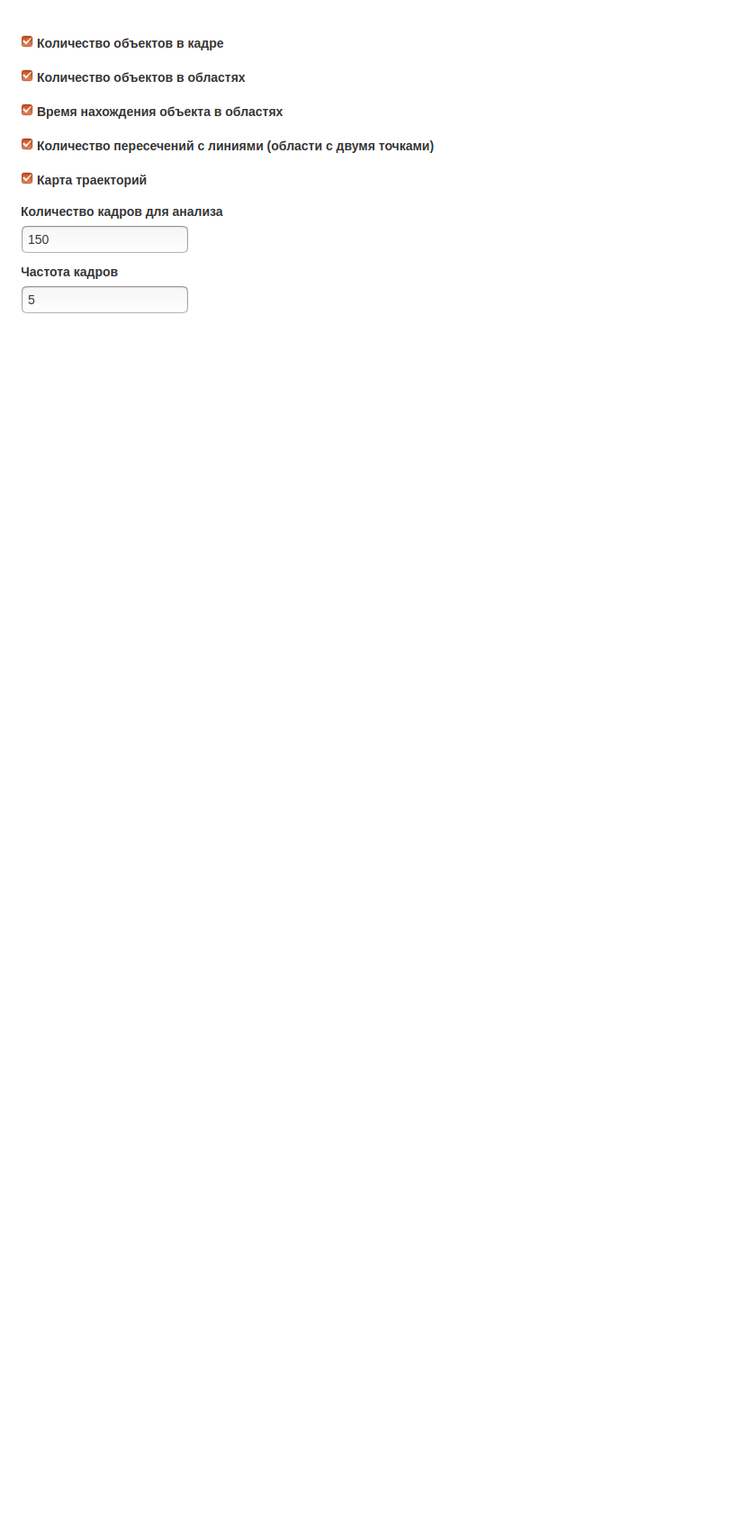
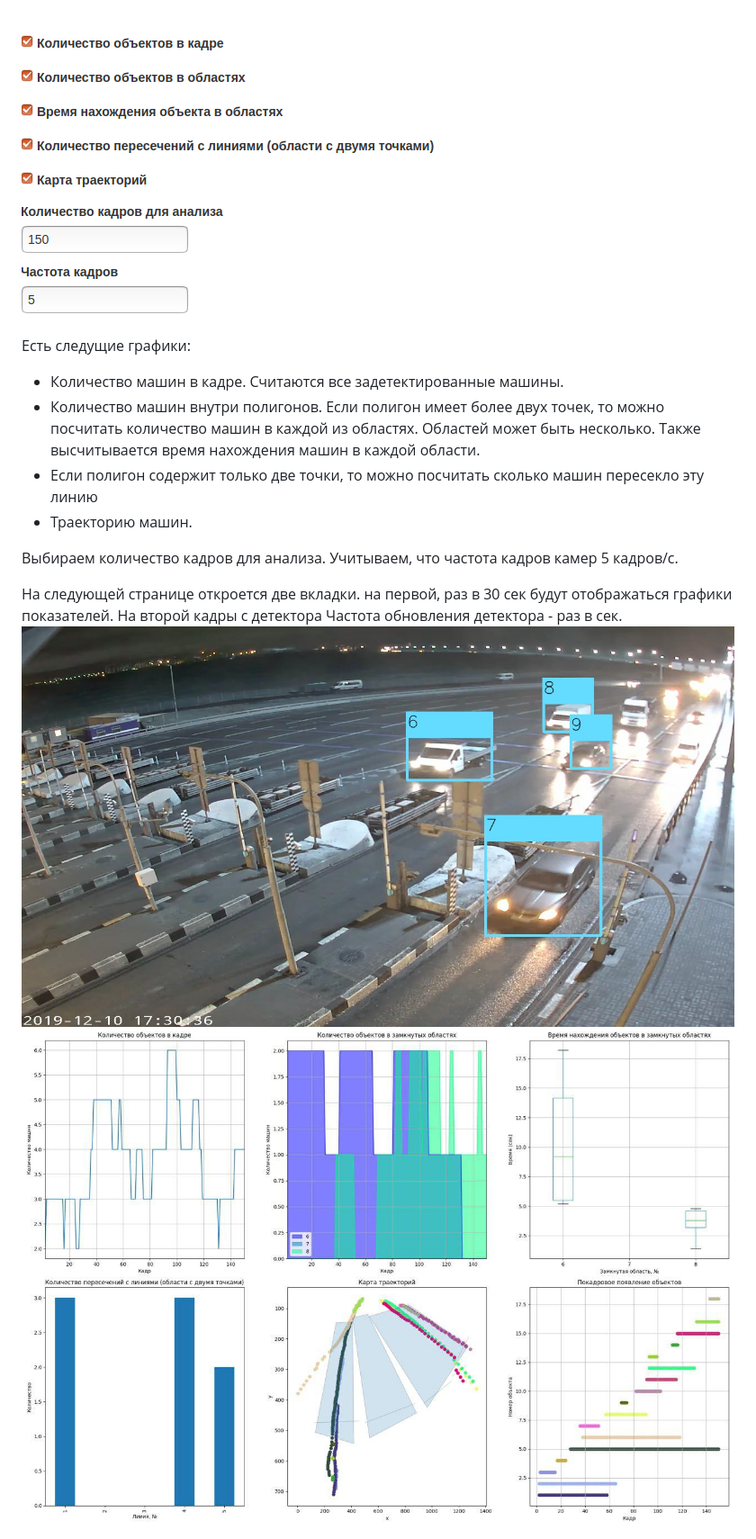
Before and after one commit to Kommunarus/web_flask, a Markdown page: README.md, the part around the change. Shown: that part at 90% size. Rendered like a GitHub page; pictures changed too: static/images/visual/70.jpg (added), static/images/visual/plot.jpg (added); blank space fills up the shorter version.

Commit message:
описание

```diff
--- a/README.md
+++ b/README.md
@@ -40,3 +40,16 @@
 Внизу страницы отмечаются показатели, которые будут отображаться при анализе камеры.
 
 <img src="static/images/visual/рис7.png">
+
+Есть следущие графики:
+* Количество машин в кадре. Считаются все задетектированные машины.
+* Количество машин внутри полигонов. Если полигон имеет более двух точек, то можно посчитать количество машин в каждой из областях. Областей может быть несколько. Также высчитывается время нахождения машин в каждой области.
+* Если полигон содержит только две точки, то можно посчитать сколько машин пересекло эту линию
+* Траекторию машин.
+
+Выбираем количество кадров для анализа. Учитываем, что частота кадров камер 5 кадров/с.
+
+На следующей странице откроется две вкладки. на первой, раз в 30 сек будут отображаться графики показателей. На второй кадры с детектора
+Частота обновления детектора - раз в сек.
+<img src="static/images/visual/70.jpg">
+<img src="static/images/visual/plot.jpg">
```
